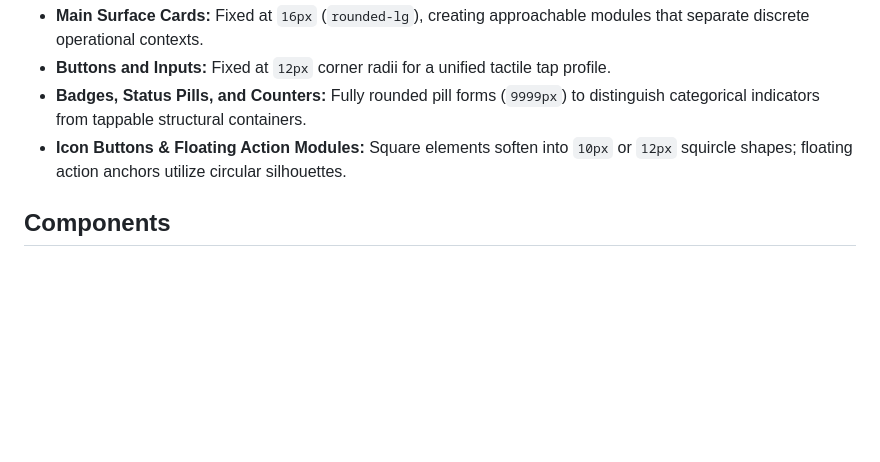
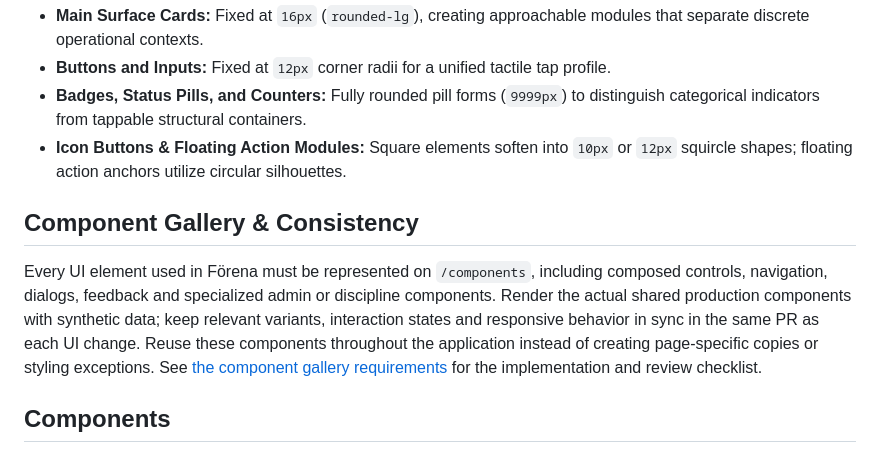
Before and after one commit to johkin/forena, a Markdown page: DESIGN.md, the part around the change. Drawn GitHub-style; blank space fills up the shorter version.

```diff
--- a/DESIGN.md
+++ b/DESIGN.md
@@ -214,6 +214,17 @@ The shape architecture delivers friendly ergonomics:
 - **Badges, Status Pills, and Counters:** Fully rounded pill forms (`9999px`) to distinguish categorical indicators from tappable structural containers.
 - **Icon Buttons & Floating Action Modules:** Square elements soften into `10px` or `12px` squircle shapes; floating action anchors utilize circular silhouettes.
 
+## Component Gallery & Consistency
+
+Every UI element used in Förena must be represented on `/components`, including
+composed controls, navigation, dialogs, feedback and specialized admin or
+discipline components. Render the actual shared production components with
+synthetic data; keep relevant variants, interaction states and responsive behavior
+in sync in the same PR as each UI change. Reuse these components throughout the
+application instead of creating page-specific copies or styling exceptions.
+See [the component gallery requirements](docs/design-spec.md#komponentsidan-är-den-gemensamma-ui-referensen)
+for the implementation and review checklist.
+
 ## Components
 
 ### Buttons
```
Also changed, not shown: AGENTS.md (+5 -0 lines), docs/design-spec.md (+26 -0 lines).
